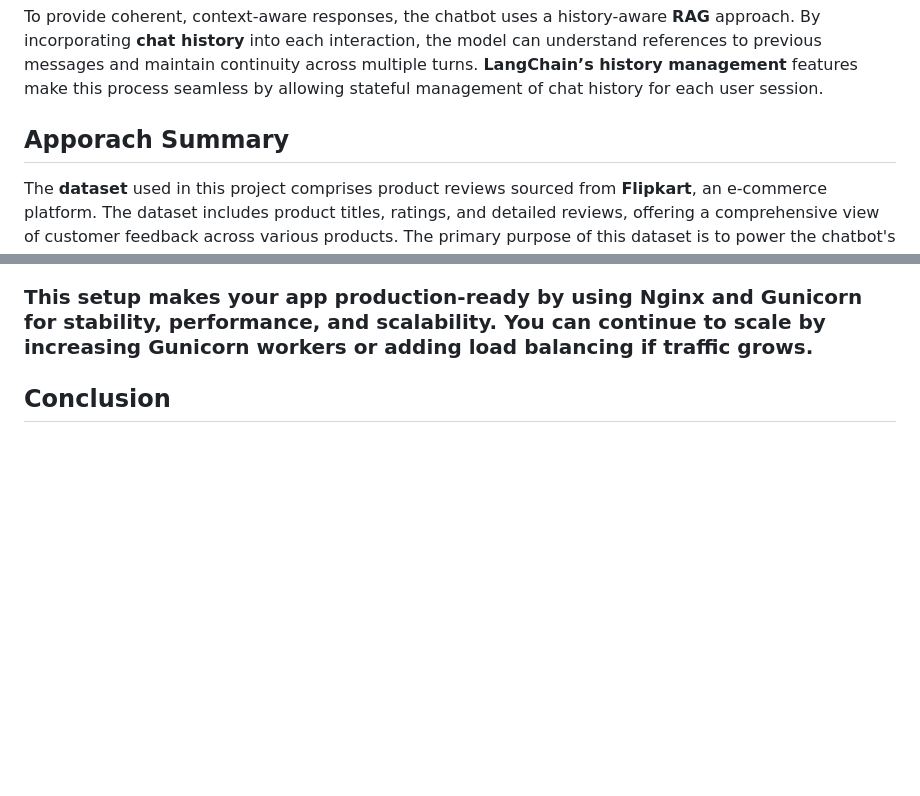
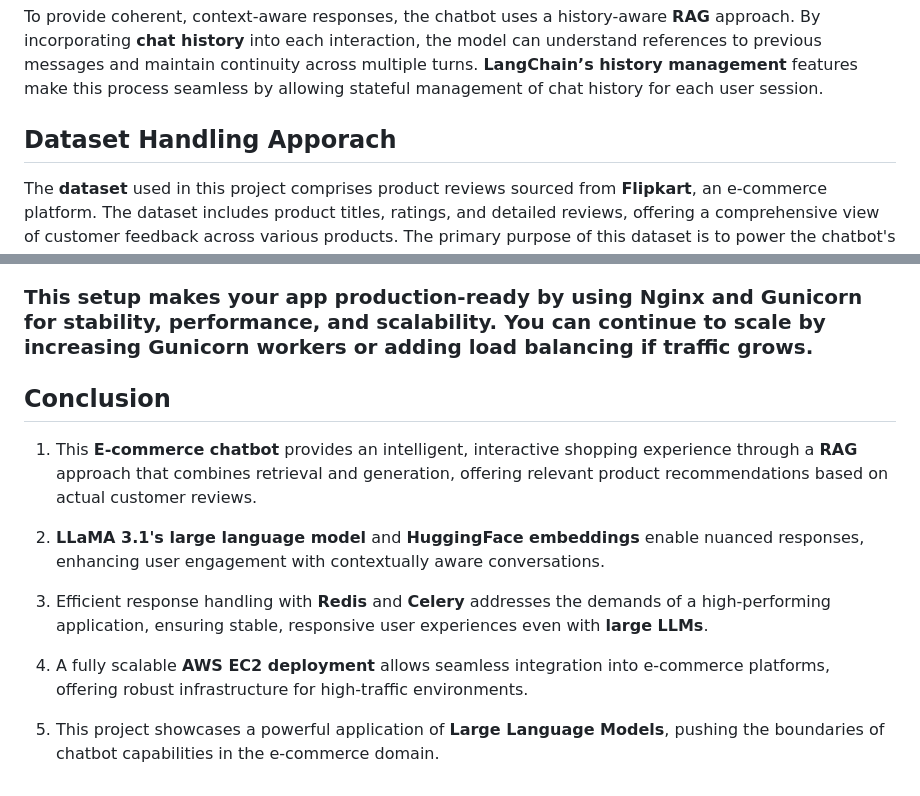
Before and after one commit to kdot313/chater, a Markdown page: README.md, 2 parts joined by grey strips. GitHub-like rendering; blank space fills up the shorter version.

Commit message:
readme done

```diff
--- a/README.md
+++ b/README.md
@@ -10,7 +10,7 @@ The chatbot employs **LLaMA 3.1-8b**, a large language model known for its abili
 ## RAG with Chat History
 To provide coherent, context-aware responses, the chatbot uses a history-aware **RAG** approach. By incorporating **chat history** into each interaction, the model can understand references to previous messages and maintain continuity across multiple turns. **LangChain’s history management** features make this process seamless by allowing stateful management of chat history for each user session.
 
-## Apporach Summary
+## Dataset Handling Apporach
 The **dataset** used in this project comprises product reviews sourced from **Flipkart**, an e-commerce platform. The dataset includes product titles, ratings, and detailed reviews, offering a comprehensive view of customer feedback across various products. The primary purpose of this dataset is to power the chatbot's retrieval capabilities, enabling it to reference real-world product sentiments, features, and customer experiences. Each review is stored as a **Document** object within **LangChain**, containing the review as content and the product name as metadata. The **dataset** is ingested into **AstraDB** as a vector store, enabling **similarity searches** that match user queries with relevant reviews, enhancing the chatbot's recommendations and responses.
 
 ## Frontend and Interaction
@@ -319,3 +319,13 @@ Public_Address:8080
 ### This setup makes your app production-ready by using Nginx and Gunicorn for stability, performance, and scalability. You can continue to scale by increasing Gunicorn workers or adding load balancing if traffic grows.
 
 ## Conclusion
+
+1. This **E-commerce chatbot** provides an intelligent, interactive shopping experience through a **RAG** approach that combines retrieval and generation, offering relevant product recommendations based on actual customer reviews.
+
+2. **LLaMA 3.1's large language model** and **HuggingFace embeddings** enable nuanced responses, enhancing user engagement with contextually aware conversations.
+
+3. Efficient response handling with **Redis** and **Celery** addresses the demands of a high-performing application, ensuring stable, responsive user experiences even with **large LLMs**.
+
+4. A fully scalable **AWS EC2 deployment** allows seamless integration into e-commerce platforms, offering robust infrastructure for high-traffic environments.
+
+5. This project showcases a powerful application of **Large Language Models**, pushing the boundaries of chatbot capabilities in the e-commerce domain.
```
